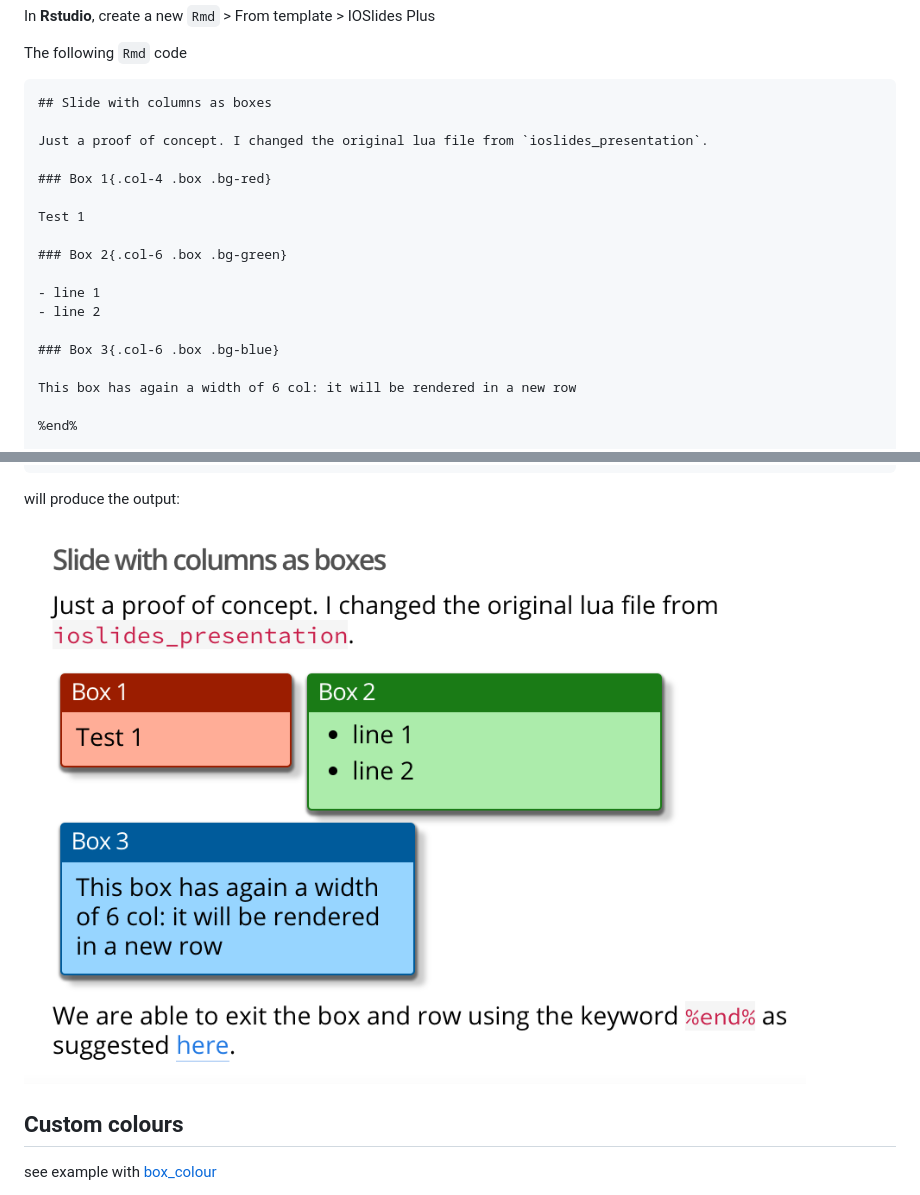
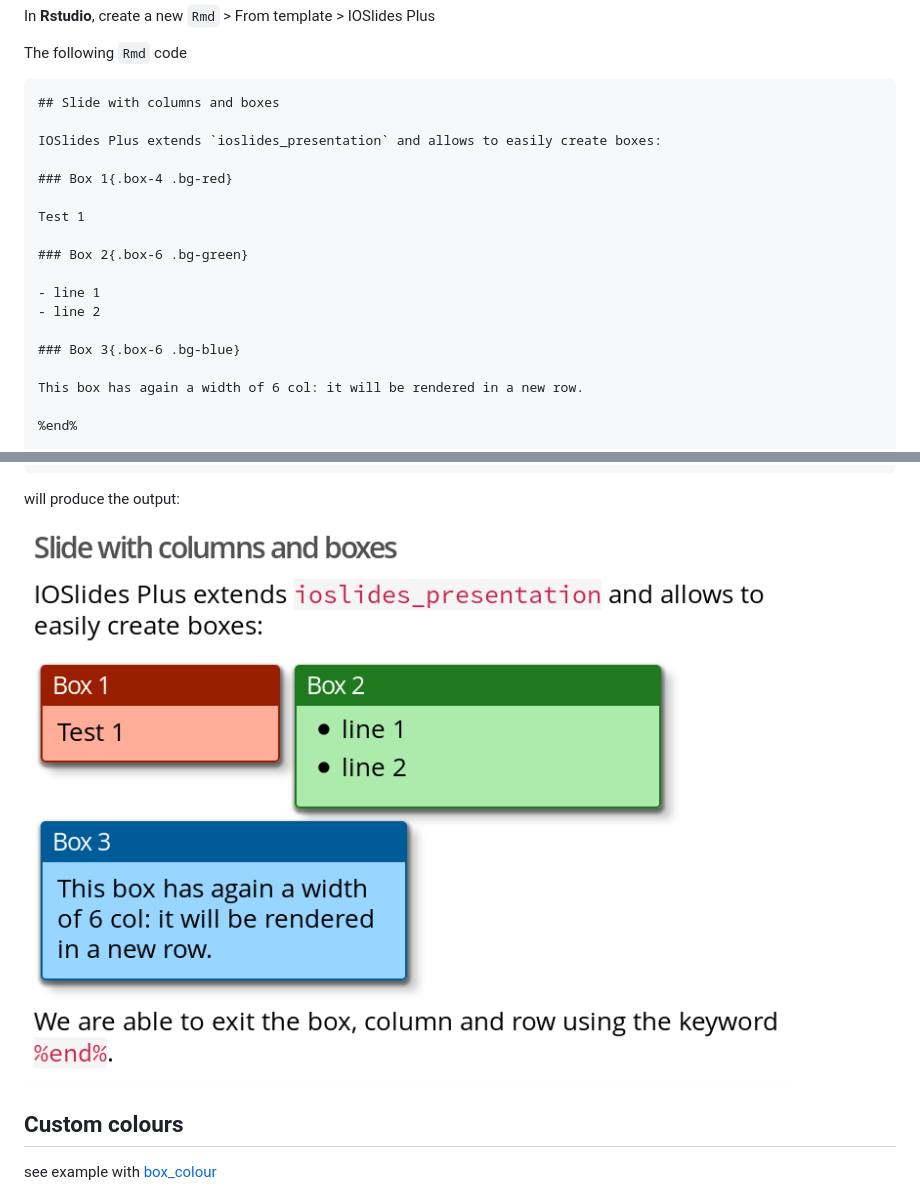
Before and after one commit to koncina/iosp, a Markdown page: README.md, 2 parts joined by grey strips. GitHub-like rendering; pictures changed too: demo.png.

Commit message:
update README with box-x shortcut

```diff
--- a/README.md
+++ b/README.md
@@ -31,22 +31,22 @@ In **Rstudio**, create a new `Rmd` &gt; From template &gt; IOSlides Plus
 
 The following `Rmd` code
 
-    ## Slide with columns as boxes
+    ## Slide with columns and boxes
 
-    Just a proof of concept. I changed the original lua file from `ioslides_presentation`.
+    IOSlides Plus extends `ioslides_presentation` and allows to easily create boxes:
 
-    ### Box 1{.col-4 .box .bg-red}
+    ### Box 1{.box-4 .bg-red}
 
     Test 1
 
-    ### Box 2{.col-6 .box .bg-green}
+    ### Box 2{.box-6 .bg-green}
 
     - line 1
     - line 2
 
-    ### Box 3{.col-6 .box .bg-blue}
+    ### Box 3{.box-6 .bg-blue}
 
-    This box has again a width of 6 col: it will be rendered in a new row
+    This box has again a width of 6 col: it will be rendered in a new row.
 
     %end%
 
```
Also changed, not shown: other parts of README.md (+1 -1 lines), 1 other file.
